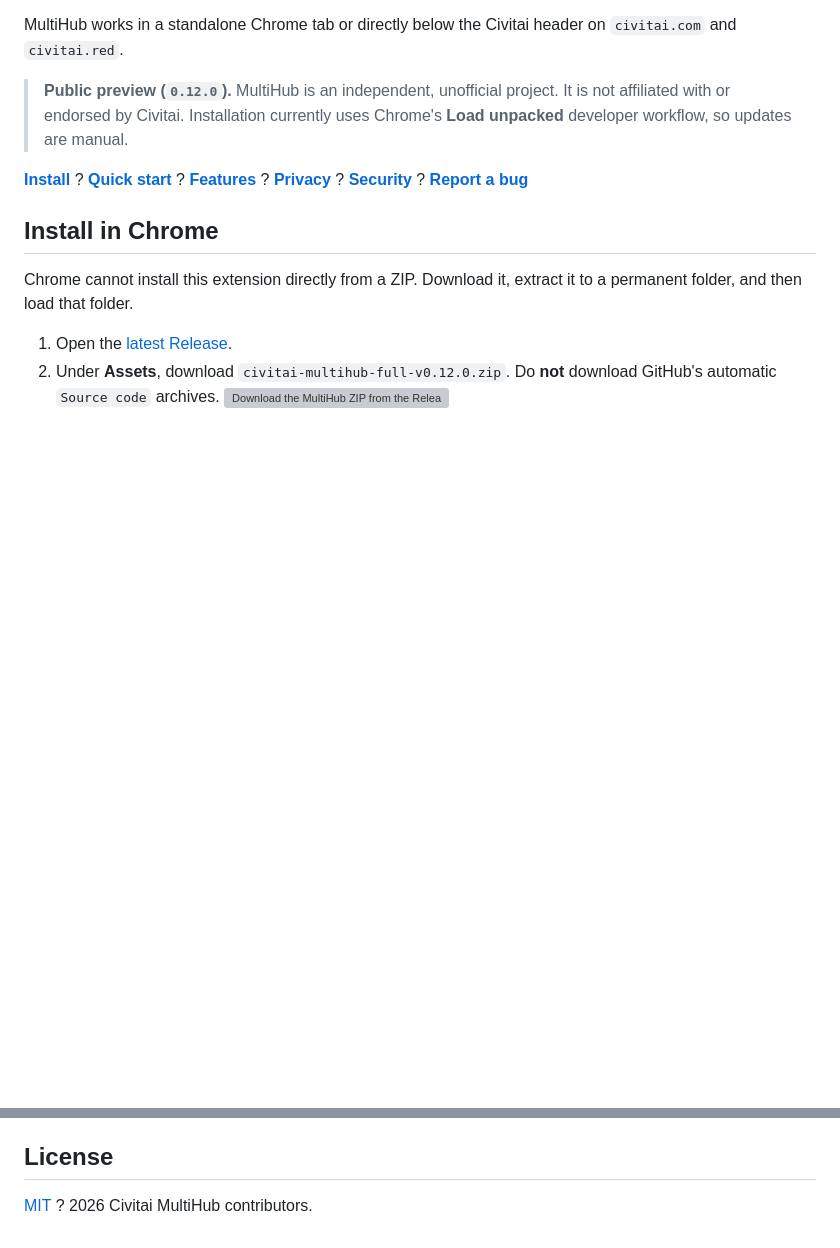
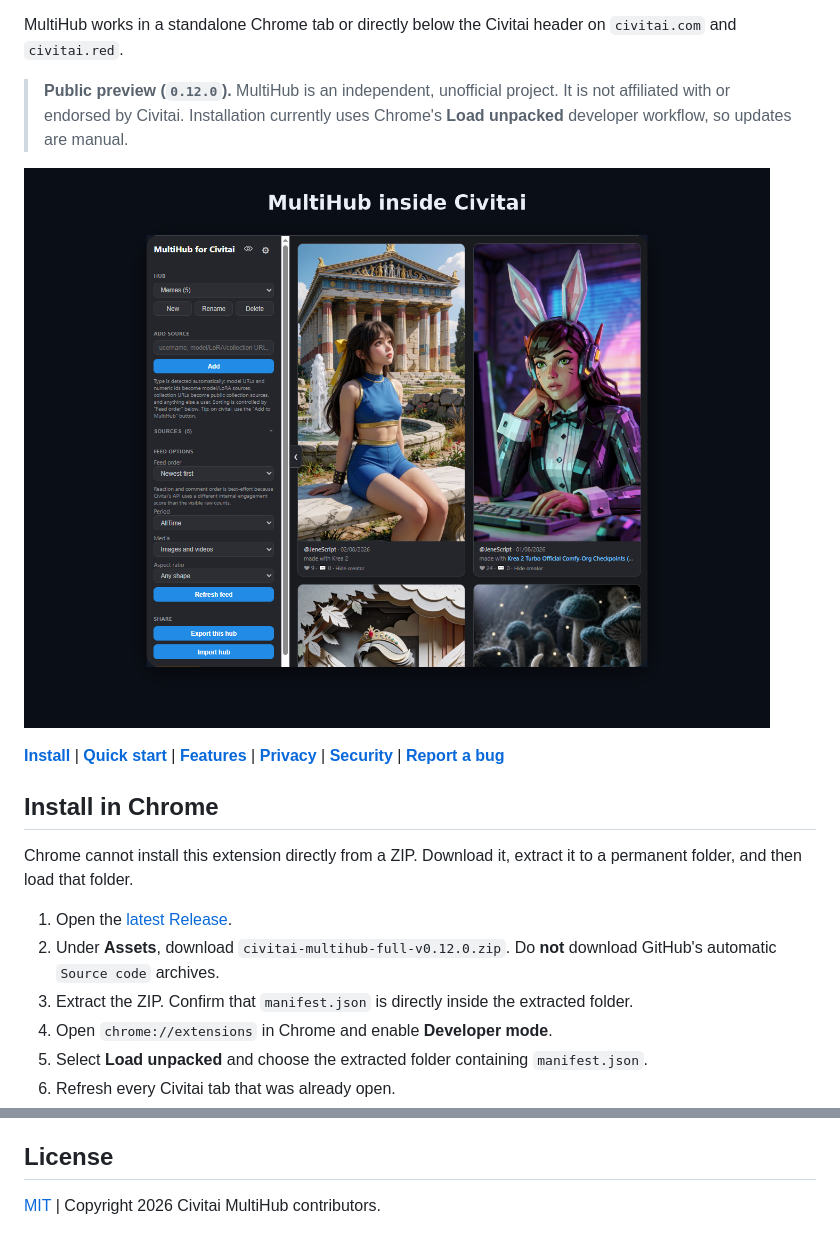
Before and after one commit to trunksn1/Civitai-MultiHub, a Markdown page: README.md, 2 parts joined by grey strips. Rendered like a GitHub page; pictures changed too: docs/images/extension-inside-civitai.png (added); blank space fills up the shorter version; grey boxes are pictures that could not be loaded.

Commit message:
Improve README with product screenshots

```diff
--- a/README.md
+++ b/README.md
@@ -14,9 +14,11 @@ MultiHub works in a standalone Chrome tab or directly below the Civitai header o
 > affiliated with or endorsed by Civitai. Installation currently uses Chrome's **Load unpacked**
 > developer workflow, so updates are manual.
 
-**[Install](#install-in-chrome)** ? **[Quick start](#quick-start)** ?
-**[Features](docs/FEATURES.md)** ? **[Privacy](PRIVACY.md)** ?
-**[Security](SECURITY.md)** ? **[Report a bug](https://github.com/trunksn1/Civitai-MultiHub/issues)**
+![MultiHub running directly inside Civitai](docs/images/extension-inside-civitai.png)
+
+**[Install](#install-in-chrome)** | **[Quick start](#quick-start)** |
+**[Features](docs/FEATURES.md)** | **[Privacy](PRIVACY.md)** |
+**[Security](SECURITY.md)** | **[Report a bug](https://github.com/trunksn1/Civitai-MultiHub/issues)**
 
 ## Install in Chrome
 
@@ -26,4 +28,9 @@ folder, and then load that folder.
 1. Open the [latest Release](https://github.com/trunksn1/Civitai-MultiHub/releases/latest).
 2. Under **Assets**, download `civitai-multihub-full-v0.12.0.zip`.
    Do **not** download GitHub's automatic `Source code` archives.
+3. Extract the ZIP. Confirm that `manifest.json` is directly inside the extracted folder.
+4. Open `chrome://extensions` in Chrome and enable **Developer mode**.
+5. Select **Load unpacked** and choose the extracted folder containing `manifest.json`.
+6. Refresh every Civitai tab that was already open.
+
 ![Download the MultiHub ZIP from the Release assets](docs/images/01-download-release.svg)
@@ -127,4 +130,4 @@ do not place secrets or exploit details in a public issue.
 
 ## License
 
-[MIT](LICENSE) ? 2026 Civitai MultiHub contributors.
+[MIT](LICENSE) | Copyright 2026 Civitai MultiHub contributors.
```
Also changed, not shown: other parts of README.md (+5 -9 lines), docs/images/hubs-sources-filters.png (added).
